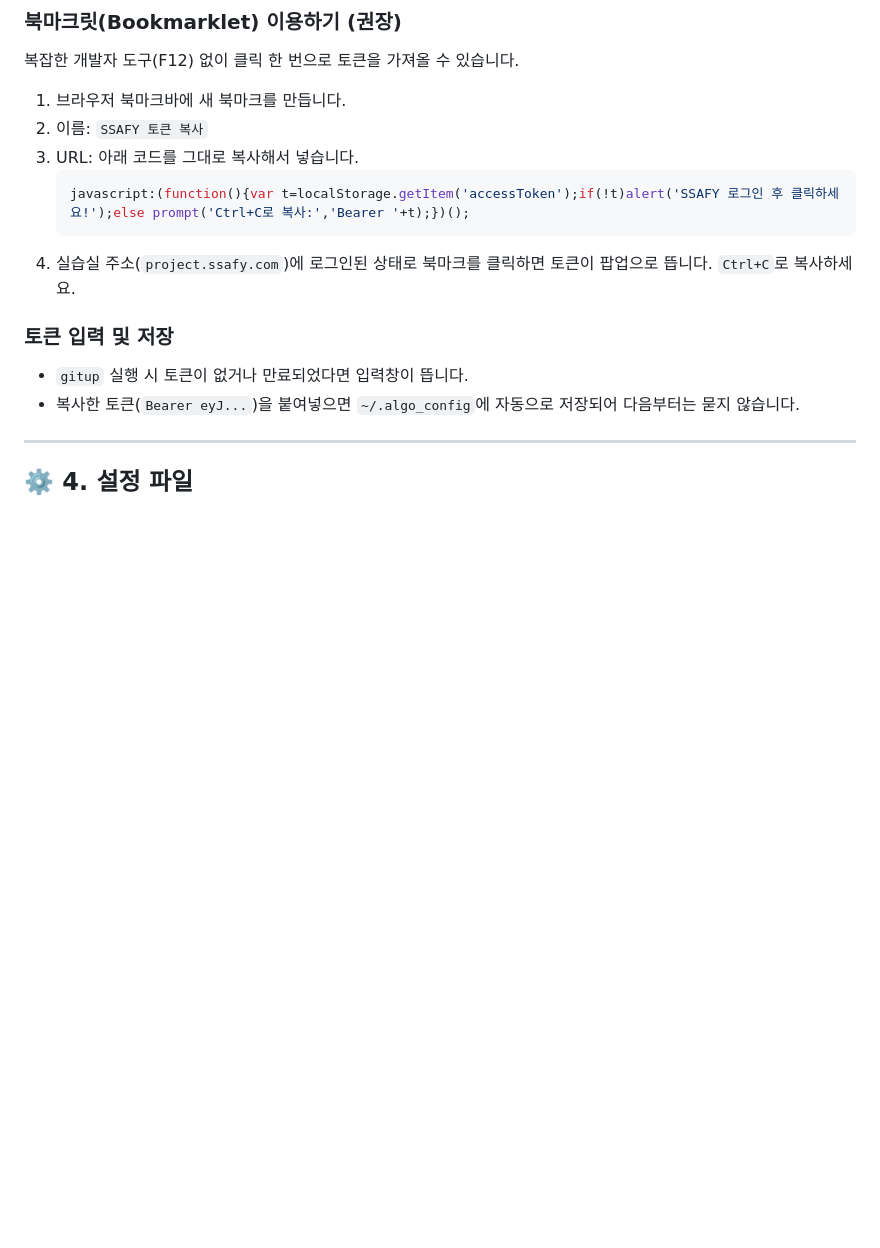
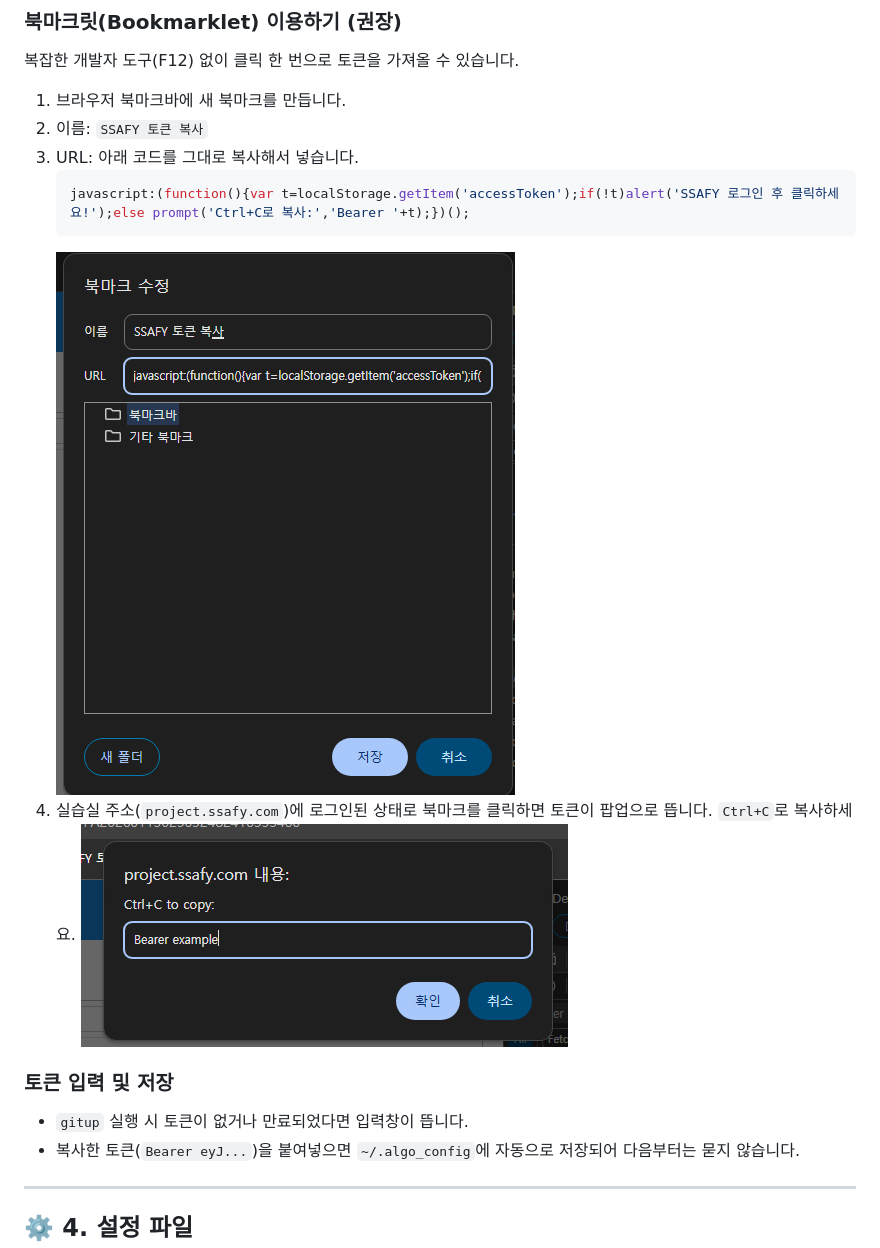
Before and after one commit to junDevCodes/SSAFY_sh_func, a Markdown page: README.md, the part around the change. Rendered like a GitHub page; pictures changed too: image-1.png (added), image.png (added); blank space fills up the shorter version.

Commit message:
docs: how to add token setting

````diff
--- a/README.md
+++ b/README.md
@@ -48,7 +48,9 @@ source ~/.bashrc
     ```javascript
     javascript:(function(){var t=localStorage.getItem('accessToken');if(!t)alert('SSAFY 로그인 후 클릭하세요!');else prompt('Ctrl+C로 복사:','Bearer '+t);})();
     ```
+    ![예시 이미지](image.png)
 4.  실습실 주소(`project.ssafy.com`)에 로그인된 상태로 북마크를 클릭하면 토큰이 팝업으로 뜹니다. `Ctrl+C`로 복사하세요.
+    ![alt text](image-1.png)
 
 ### 토큰 입력 및 저장
 - `gitup` 실행 시 토큰이 없거나 만료되었다면 입력창이 뜹니다.
````
